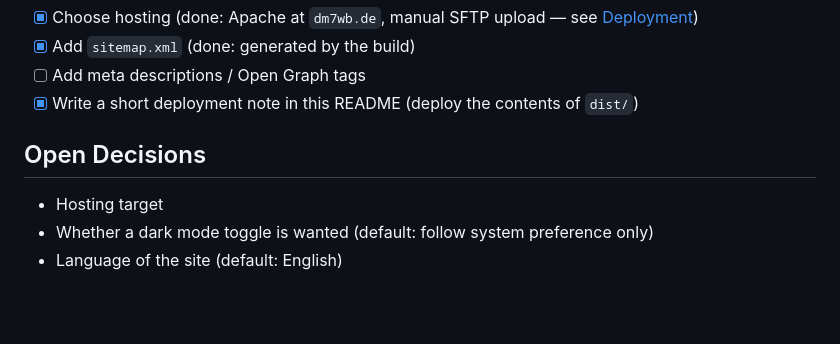
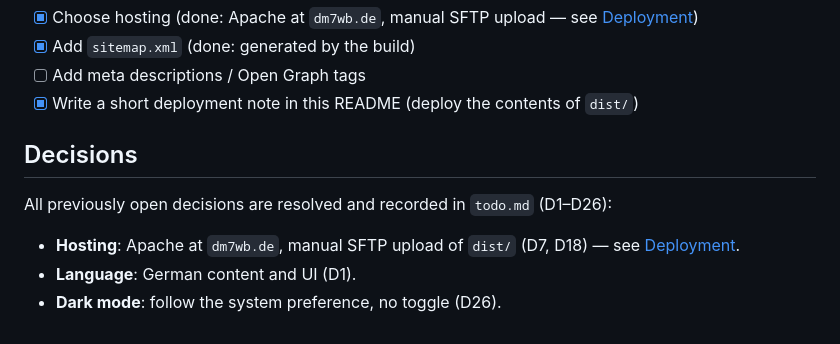
Before and after one commit to Synthron/Website, a Markdown page: README.md, the part around the change. Drawn GitHub-style; blank space fills up the shorter version.

Commit message:
docs: resolve the README Open Decisions section
- Replace the stale Open Decisions list with a Decisions section recording
  hosting (Apache at dm7wb.de, SFTP), language (German) and dark mode
  (follow system preference, no toggle), pointing to todo.md D1-D26
- Tick S58 in todo.md

```diff
--- a/README.md
+++ b/README.md
@@ -388,7 +388,10 @@ Adding a project means adding an entry to this file and creating `html/proj/{id}
 - [ ] Add meta descriptions / Open Graph tags
 - [x] Write a short deployment note in this README (deploy the contents of `dist/`)
 
-## Open Decisions
-- Hosting target
-- Whether a dark mode toggle is wanted (default: follow system preference only)
-- Language of the site (default: English)
+## Decisions
+
+All previously open decisions are resolved and recorded in `todo.md` (D1–D26):
+
+- **Hosting**: Apache at `dm7wb.de`, manual SFTP upload of `dist/` (D7, D18) — see [Deployment](#deployment).
+- **Language**: German content and UI (D1).
+- **Dark mode**: follow the system preference, no toggle (D26).
```
Also changed, not shown: todo.md (+2 -2 lines).
